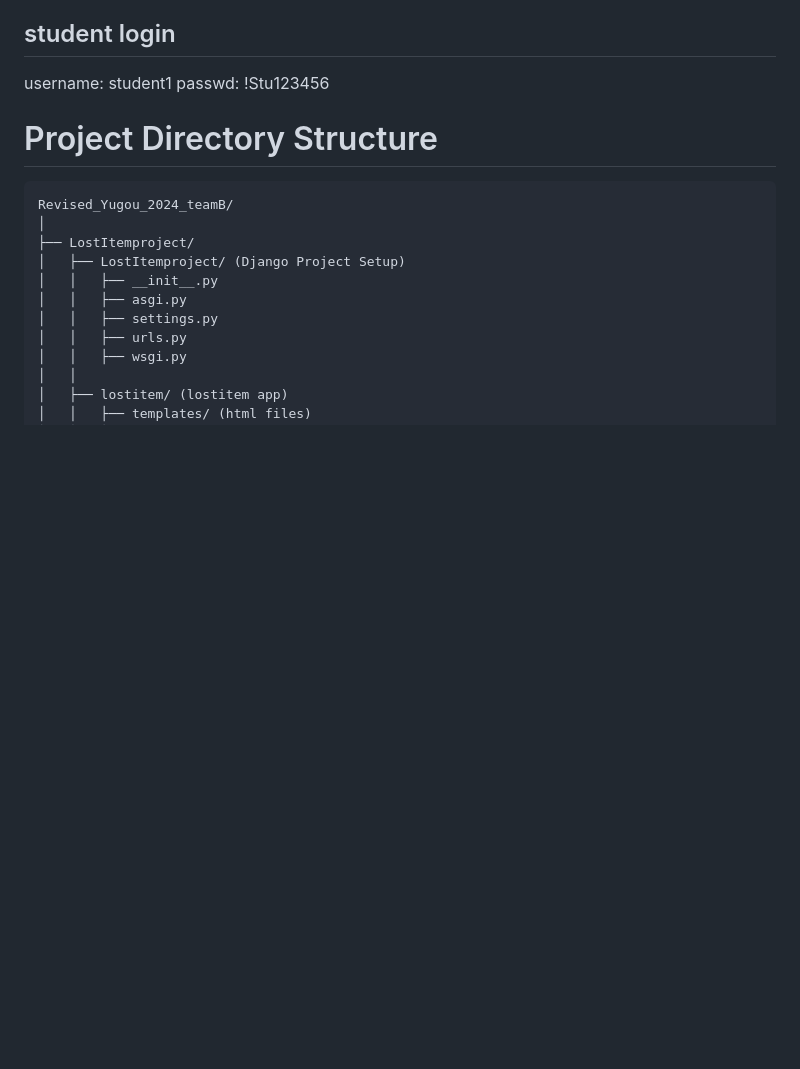
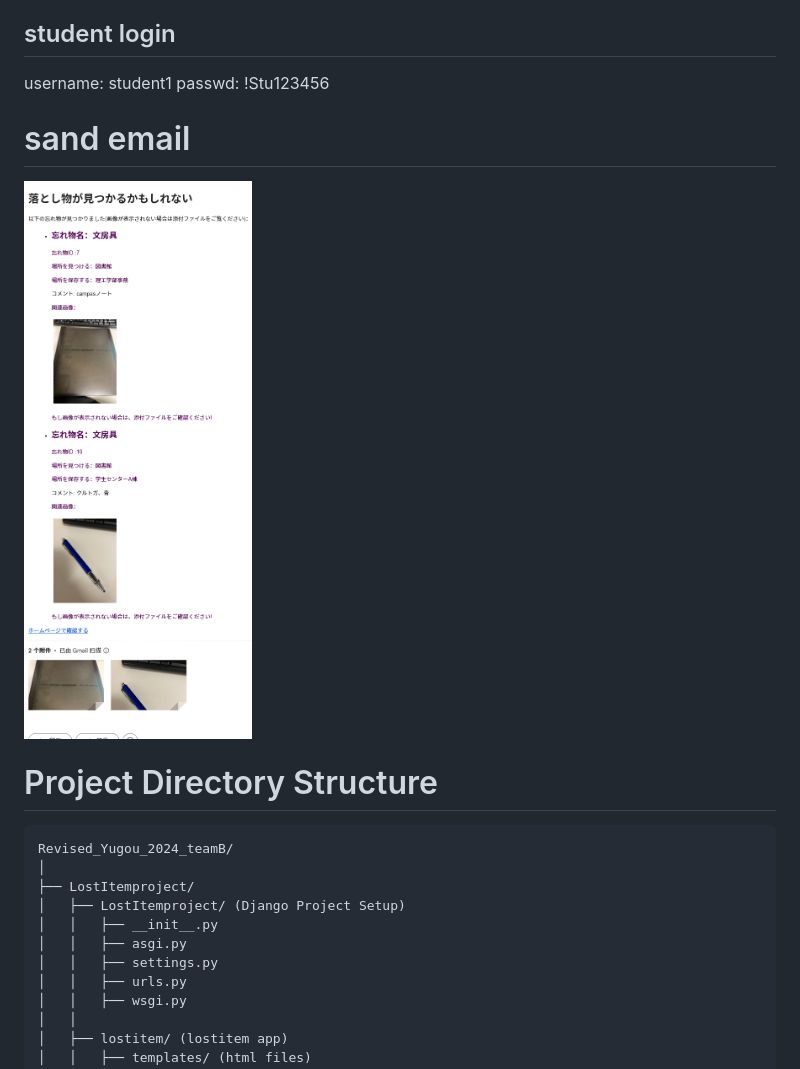
Before and after one commit to Krat1078/Revised_Yugou_2024_teamB, a Markdown page: README_EN.md, the part around the change. Rendered like a GitHub page; pictures changed too: assets/images/sand_email.png (added); blank space fills up the shorter version.

```diff
--- a/README_EN.md
+++ b/README_EN.md
@@ -44,6 +44,11 @@ passwd: admin123456
 ## student login
 username: student1
 passwd: !Stu123456
+
+# sand email
+
+![sand_email.png](/assets/images/sand_email.png)
+
 
 # Project Directory Structure
 
```
